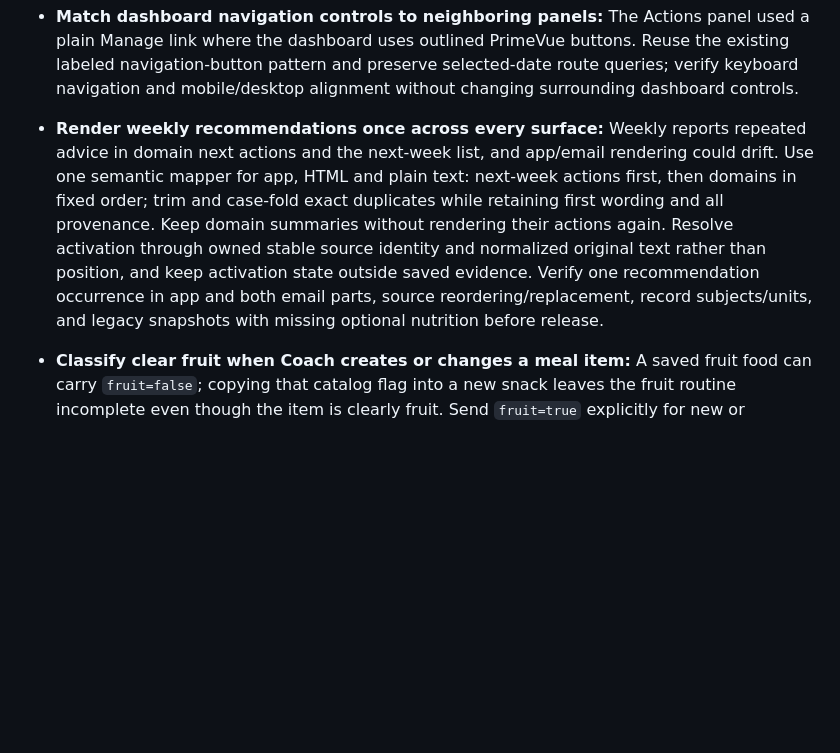
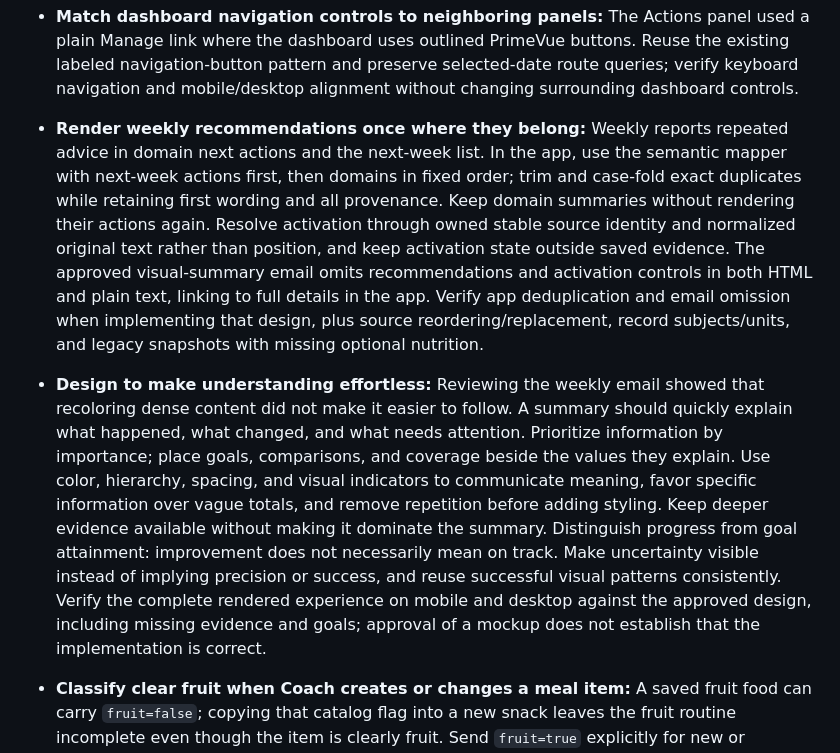
Before and after one commit to jllado/weight-control, a Markdown page: CODEX_LESSONS.md, the part around the change. GitHub-like rendering; blank space fills up the shorter version.

Commit message:
docs: record summary design philosophy

```diff
--- a/CODEX_LESSONS.md
+++ b/CODEX_LESSONS.md
@@ -13,7 +13,9 @@ Read relevant entries before planning, implementation, and review. Each lesson i
 
 - **Match dashboard navigation controls to neighboring panels:** The Actions panel used a plain Manage link where the dashboard uses outlined PrimeVue buttons. Reuse the existing labeled navigation-button pattern and preserve selected-date route queries; verify keyboard navigation and mobile/desktop alignment without changing surrounding dashboard controls.
 
-- **Render weekly recommendations once across every surface:** Weekly reports repeated advice in domain next actions and the next-week list, and app/email rendering could drift. Use one semantic mapper for app, HTML and plain text: next-week actions first, then domains in fixed order; trim and case-fold exact duplicates while retaining first wording and all provenance. Keep domain summaries without rendering their actions again. Resolve activation through owned stable source identity and normalized original text rather than position, and keep activation state outside saved evidence. Verify one recommendation occurrence in app and both email parts, source reordering/replacement, record subjects/units, and legacy snapshots with missing optional nutrition before release.
+- **Render weekly recommendations once where they belong:** Weekly reports repeated advice in domain next actions and the next-week list. In the app, use the semantic mapper with next-week actions first, then domains in fixed order; trim and case-fold exact duplicates while retaining first wording and all provenance. Keep domain summaries without rendering their actions again. Resolve activation through owned stable source identity and normalized original text rather than position, and keep activation state outside saved evidence. The approved visual-summary email omits recommendations and activation controls in both HTML and plain text, linking to full details in the app. Verify app deduplication and email omission when implementing that design, plus source reordering/replacement, record subjects/units, and legacy snapshots with missing optional nutrition.
+
+- **Design to make understanding effortless:** Reviewing the weekly email showed that recoloring dense content did not make it easier to follow. A summary should quickly explain what happened, what changed, and what needs attention. Prioritize information by importance; place goals, comparisons, and coverage beside the values they explain. Use color, hierarchy, spacing, and visual indicators to communicate meaning, favor specific information over vague totals, and remove repetition before adding styling. Keep deeper evidence available without making it dominate the summary. Distinguish progress from goal attainment: improvement does not necessarily mean on track. Make uncertainty visible instead of implying precision or success, and reuse successful visual patterns consistently. Verify the complete rendered experience on mobile and desktop against the approved design, including missing evidence and goals; approval of a mockup does not establish that the implementation is correct.
 
 - **Classify clear fruit when Coach creates or changes a meal item:** A saved fruit food can carry `fruit=false`; copying that catalog flag into a new snack leaves the fruit routine incomplete even though the item is clearly fruit. Send `fruit=true` explicitly for new or changed clear-fruit items, including reused catalog foods; omit the flag for an unchanged existing meal item so its classification is inherited. Use false for nonfruit or genuinely uncertain items, and do not rewrite historical food, meal, or routine records. Verify the exact proposed Action arguments in a fresh published read-only catalog-reuse conversation and the effective model; separately verify a confirmed Coach save persists the flag and reconciles routine evidence after refresh, with edit/delete removing only automatic evidence and preserving manual check-ins. Read back the published instruction and schema hashes because a visible editor value alone does not establish publication.
 - **Keep scoped evidence rules scoped when compacting GPT instructions:** Fitting a new rule under the 8,000-character ceiling turned nutrition's unfinished-day adequacy rule and training's sparse-evidence inference rule into a global unknown-data rule, incorrectly hiding observed current-day values and recorded zero. Keep missing/null values unknown globally, preserve observed values, and scope adequacy to completed days with full coverage and uncertain training conclusions to sparse evidence. Review every shortened clause against its original scope, then check the exact source budget and fresh published behavior separately; source validation alone does not establish publication or acceptance.
```
